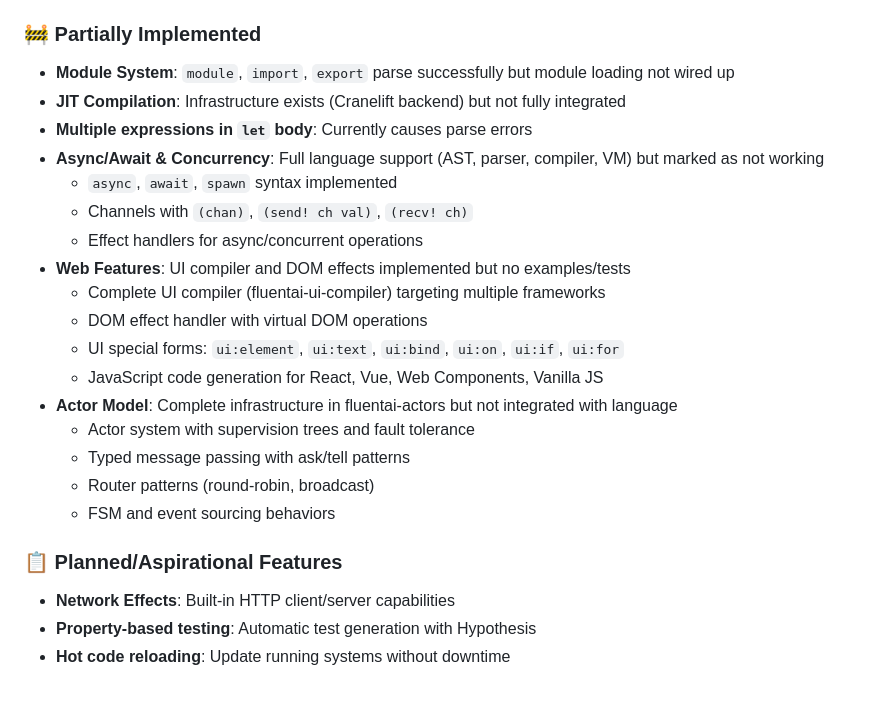
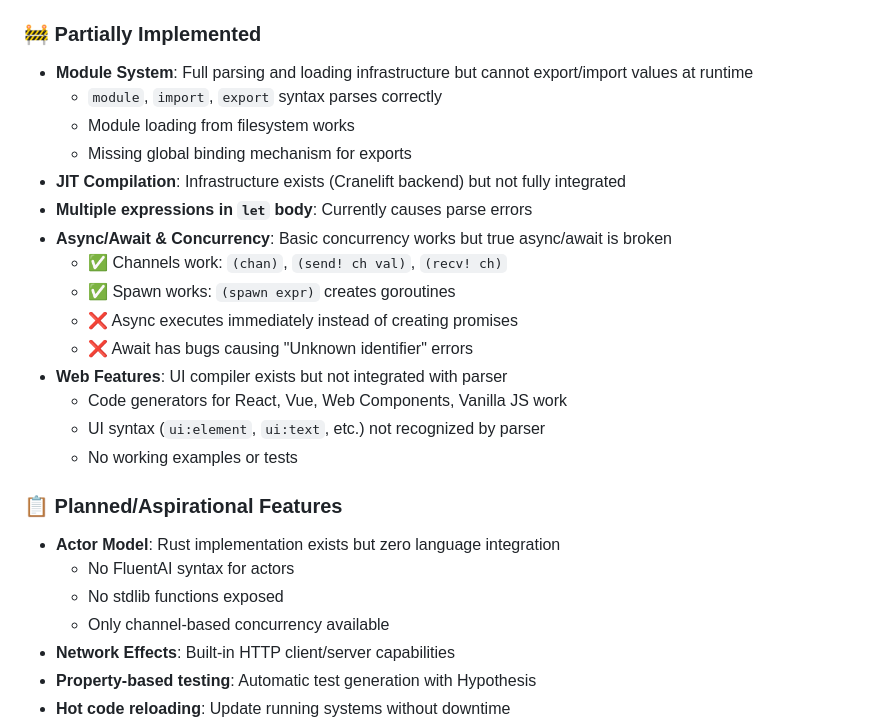
Before and after one commit to beamsjr/FluentAI, a Markdown page: README.md, the part around the change. GitHub-like rendering; blank space fills up the shorter version.

Commit message:
fix: Correct implementation status after testing features
- Tested async/await: channels and spawn work, but async/await are broken
- Tested Web UI: compiler exists but UI syntax not integrated with parser
- Tested Actor Model: zero language integration, moved to Planned features
- Updated Module System description: infrastructure works but no runtime exports
- Added specific ✅/❌ indicators for what works vs what doesn't
- Based on actual testing, not just documentation claims

```diff
--- a/README.md
+++ b/README.md
@@ -47,25 +47,27 @@ FluentAI is an experimental programming language designed for AI systems rather
   - Example: `1 2 3` evaluates all expressions and returns `3`
 
 ### 🚧 Partially Implemented
-- **Module System**: `module`, `import`, `export` parse successfully but module loading not wired up
+- **Module System**: Full parsing and loading infrastructure but cannot export/import values at runtime
+  - `module`, `import`, `export` syntax parses correctly
+  - Module loading from filesystem works
+  - Missing global binding mechanism for exports
 - **JIT Compilation**: Infrastructure exists (Cranelift backend) but not fully integrated
 - **Multiple expressions in `let` body**: Currently causes parse errors
-- **Async/Await & Concurrency**: Full language support (AST, parser, compiler, VM) but marked as not working
-  - `async`, `await`, `spawn` syntax implemented
-  - Channels with `(chan)`, `(send! ch val)`, `(recv! ch)`
-  - Effect handlers for async/concurrent operations
-- **Web Features**: UI compiler and DOM effects implemented but no examples/tests
-  - Complete UI compiler (fluentai-ui-compiler) targeting multiple frameworks
-  - DOM effect handler with virtual DOM operations
-  - UI special forms: `ui:element`, `ui:text`, `ui:bind`, `ui:on`, `ui:if`, `ui:for`
-  - JavaScript code generation for React, Vue, Web Components, Vanilla JS
-- **Actor Model**: Complete infrastructure in fluentai-actors but not integrated with language
-  - Actor system with supervision trees and fault tolerance
-  - Typed message passing with ask/tell patterns
-  - Router patterns (round-robin, broadcast)
-  - FSM and event sourcing behaviors
+- **Async/Await & Concurrency**: Basic concurrency works but true async/await is broken
+  - ✅ Channels work: `(chan)`, `(send! ch val)`, `(recv! ch)`
+  - ✅ Spawn works: `(spawn expr)` creates goroutines
+  - ❌ Async executes immediately instead of creating promises
+  - ❌ Await has bugs causing "Unknown identifier" errors
+- **Web Features**: UI compiler exists but not integrated with parser
+  - Code generators for React, Vue, Web Components, Vanilla JS work
+  - UI syntax (`ui:element`, `ui:text`, etc.) not recognized by parser
+  - No working examples or tests
 
 ### 📋 Planned/Aspirational Features
+- **Actor Model**: Rust implementation exists but zero language integration
+  - No FluentAI syntax for actors
+  - No stdlib functions exposed
+  - Only channel-based concurrency available
 - **Network Effects**: Built-in HTTP client/server capabilities
 - **Property-based testing**: Automatic test generation with Hypothesis
 - **Hot code reloading**: Update running systems without downtime
```
